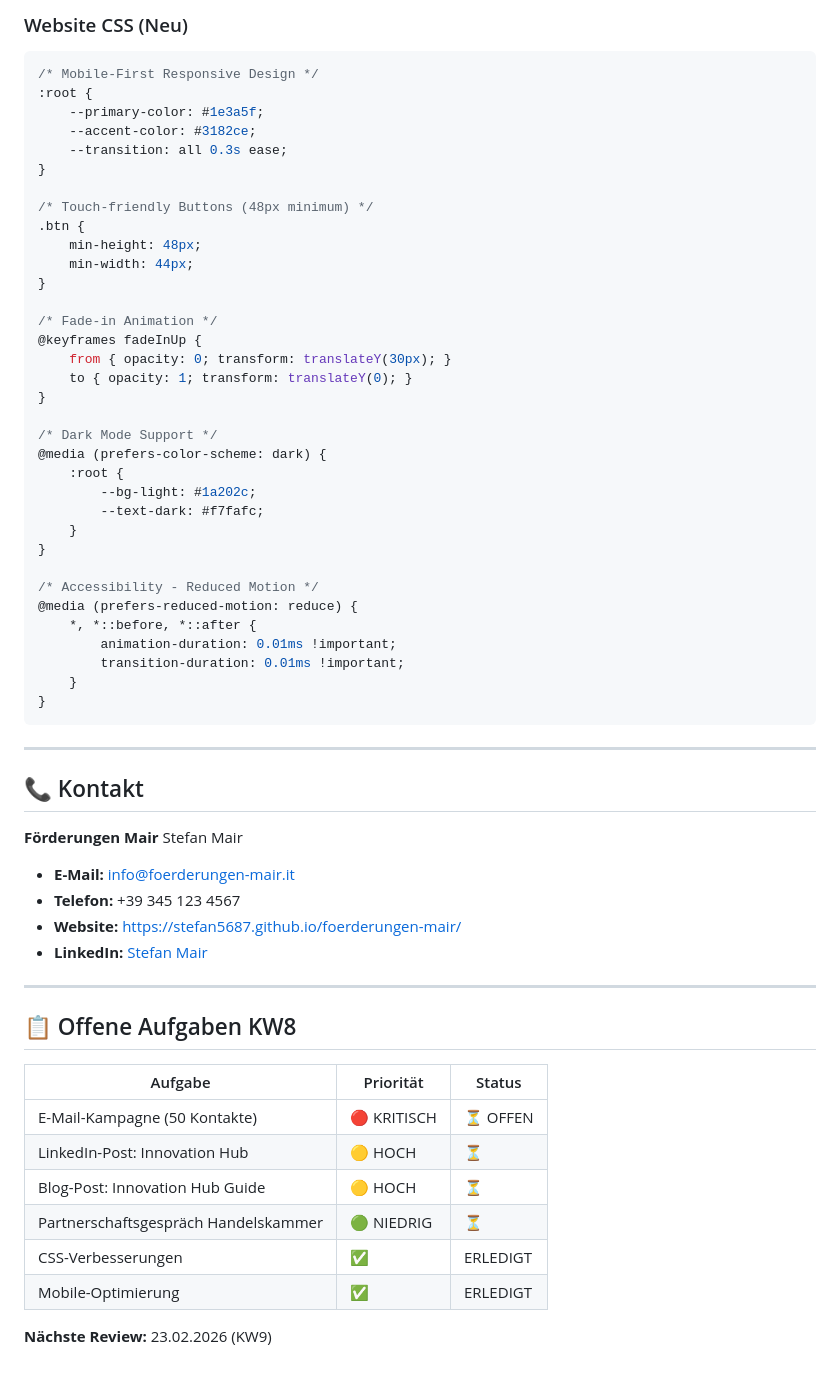
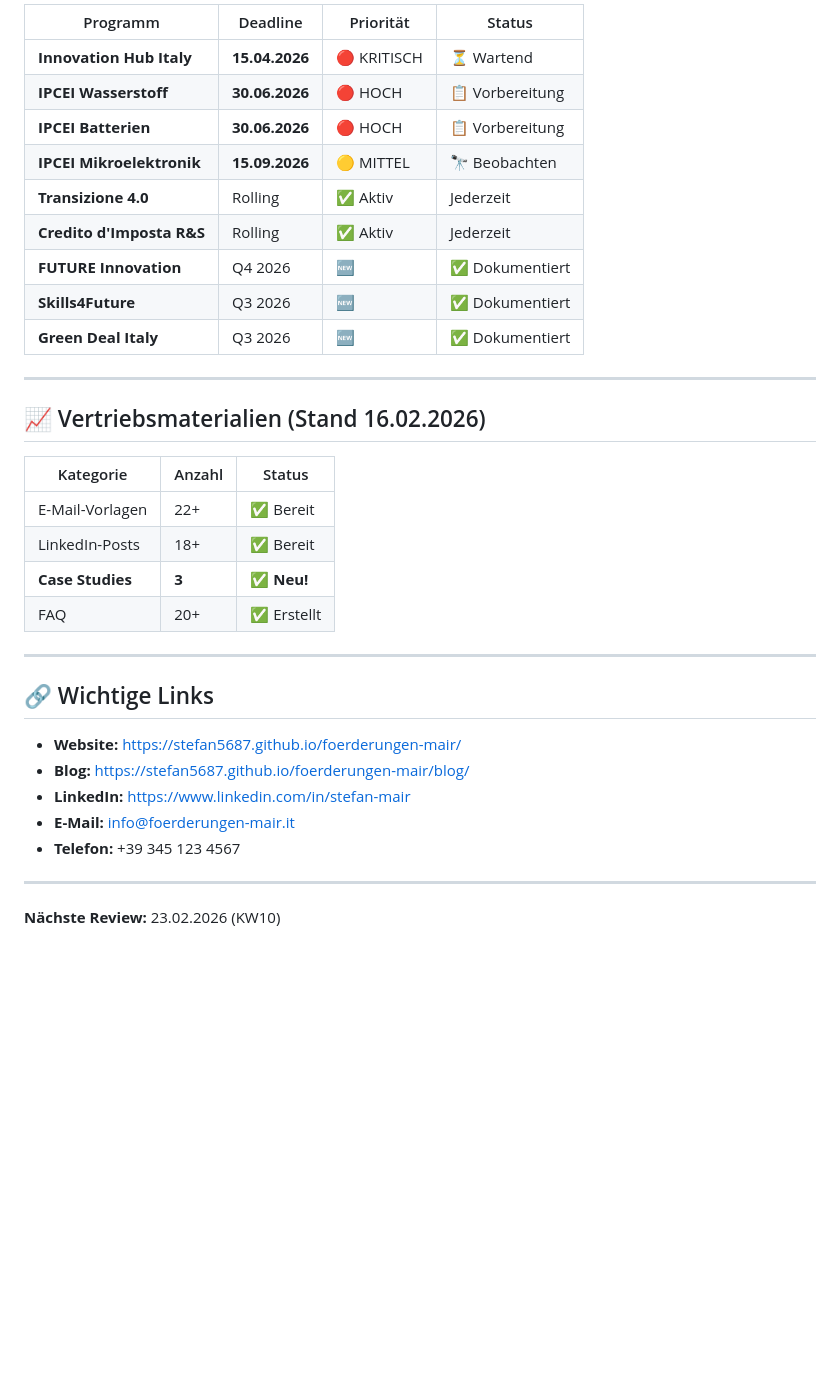
Before and after one commit to Stefan5687/foerderungen-mair, a Markdown page: STATUS.md, the part around one of its changes. GitHub-like rendering; blank space fills up the shorter version.

Commit message:
KW10: Neue Case Studies (CNC, TechBase) und Status-Update

````diff
--- a/STATUS.md
+++ b/STATUS.md
@@ -128,66 +112,37 @@
 
-### Website CSS (Neu)
-
-```css
-/* Mobile-First Responsive Design */
-:root {
-    --primary-color: #1e3a5f;
-    --accent-color: #3182ce;
-    --transition: all 0.3s ease;
-}
-
-/* Touch-friendly Buttons (48px minimum) */
-.btn {
-    min-height: 48px;
-    min-width: 44px;
-}
-
-/* Fade-in Animation */
-@keyframes fadeInUp {
-    from { opacity: 0; transform: translateY(30px); }
-    to { opacity: 1; transform: translateY(0); }
-}
-
-/* Dark Mode Support */
-@media (prefers-color-scheme: dark) {
-    :root {
-        --bg-light: #1a202c;
-        --text-dark: #f7fafc;
-    }
-}
-
-/* Accessibility - Reduced Motion */
-@media (prefers-reduced-motion: reduce) {
-    *, *::before, *::after {
-        animation-duration: 0.01ms !important;
-        transition-duration: 0.01ms !important;
-    }
-}
-```
+| Programm | Deadline | Priorität | Status |
+|----------|----------|-----------|--------|
+| **Innovation Hub Italy** | **15.04.2026** | 🔴 KRITISCH | ⏳ Wartend |
+| **IPCEI Wasserstoff** | **30.06.2026** | 🔴 HOCH | 📋 Vorbereitung |
+| **IPCEI Batterien** | **30.06.2026** | 🔴 HOCH | 📋 Vorbereitung |
+| **IPCEI Mikroelektronik** | **15.09.2026** | 🟡 MITTEL | 🔭 Beobachten |
+| **Transizione 4.0** | Rolling | ✅ Aktiv | Jederzeit |
+| **Credito d'Imposta R&S** | Rolling | ✅ Aktiv | Jederzeit |
+| **FUTURE Innovation** | Q4 2026 | 🆕 | ✅ Dokumentiert |
+| **Skills4Future** | Q3 2026 | 🆕 | ✅ Dokumentiert |
+| **Green Deal Italy** | Q3 2026 | 🆕 | ✅ Dokumentiert |
 
 ---
 
-## 📞 Kontakt
+## 📈 Vertriebsmaterialien (Stand 16.02.2026)
 
-**Förderungen Mair**
-Stefan Mair
-
-- **E-Mail:** info@foerderungen-mair.it
-- **Telefon:** +39 345 123 4567
-- **Website:** https://stefan5687.github.io/foerderungen-mair/
-- **LinkedIn:** [Stefan Mair](https://www.linkedin.com/in/stefan-mair)
+| Kategorie | Anzahl | Status |
+|-----------|--------|--------|
+| E-Mail-Vorlagen | 22+ | ✅ Bereit |
+| LinkedIn-Posts | 18+ | ✅ Bereit |
+| **Case Studies** | **3** | ✅ **Neu!** |
+| FAQ | 20+ | ✅ Erstellt |
 
 ---
 
-## 📋 Offene Aufgaben KW8
+## 🔗 Wichtige Links
 
-| Aufgabe | Priorität | Status |
-|---------|-----------|--------|
-| E-Mail-Kampagne (50 Kontakte) | 🔴 KRITISCH | ⏳ OFFEN |
-| LinkedIn-Post: Innovation Hub | 🟡 HOCH | ⏳ |
-| Blog-Post: Innovation Hub Guide | 🟡 HOCH | ⏳ |
-| Partnerschaftsgespräch Handelskammer | 🟢 NIEDRIG | ⏳ |
-| CSS-Verbesserungen | ✅ | ERLEDIGT |
-| Mobile-Optimierung | ✅ | ERLEDIGT |
+- **Website:** https://stefan5687.github.io/foerderungen-mair/
+- **Blog:** https://stefan5687.github.io/foerderungen-mair/blog/
+- **LinkedIn:** https://www.linkedin.com/in/stefan-mair
+- **E-Mail:** info@foerderungen-mair.it
+- **Telefon:** +39 345 123 4567
 
-**Nächste Review:** 23.02.2026 (KW9)
+---
+
+**Nächste Review:** 23.02.2026 (KW10)
````
Also changed, not shown: other parts of STATUS.md (+79 -95 lines), blog/case-study-cnc-metallbau.md (added, +58 -0 lines), blog/case-study-techbase.md (added, +59 -0 lines).
